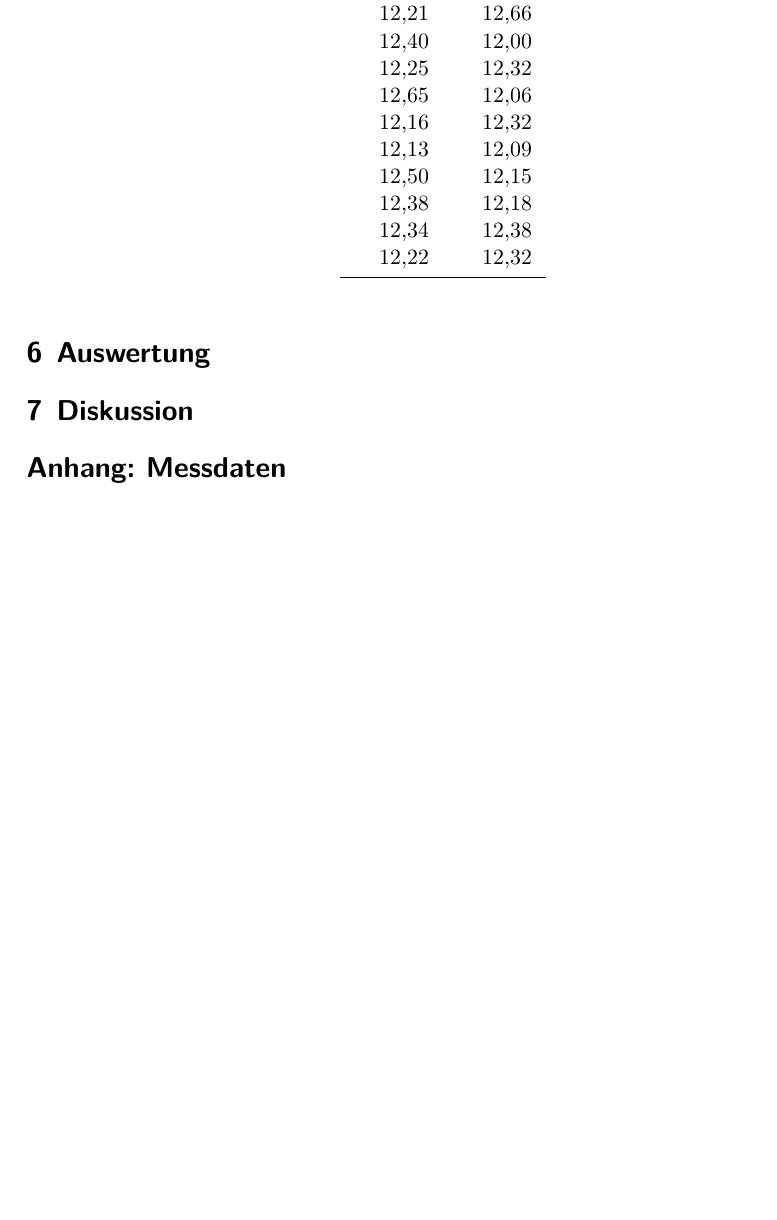
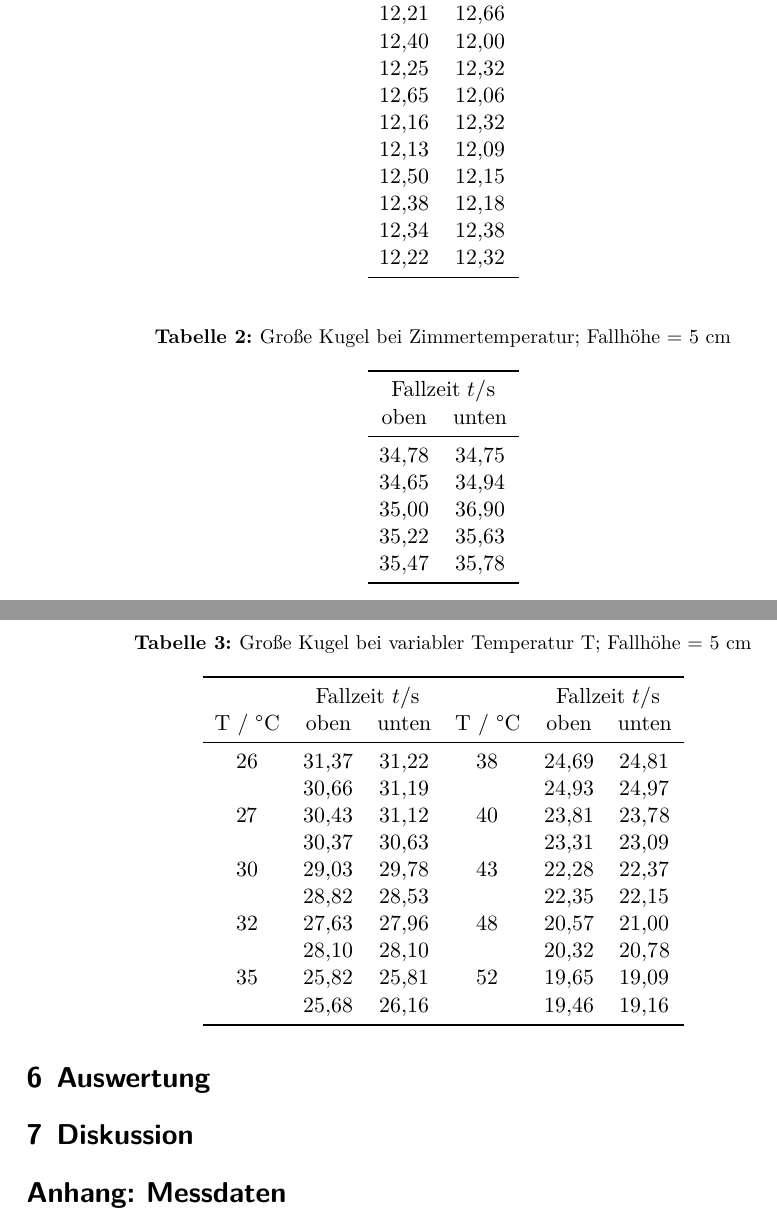
Before and after one commit to Enno-Enno/PraktikumWS2223, a LaTeX document (v207/v207_Clara_Sondermann_Enno_Wellmann.tex): part of page 4 of 4 before the commit and two parts of pages 4 and 5 of 5 after it, the two joined at a grey line, cut so that both start at the same text, the shorter picture padded with empty space. Compiled offline with XeLaTeX.

Commit message:
V207: Tabellen eigentlich fertig
Geschmacksfragen werden nich geklärt...

```diff
--- a/v207/v207_Clara_Sondermann_Enno_Wellmann.tex
+++ b/v207/v207_Clara_Sondermann_Enno_Wellmann.tex
@@ -70,6 +72,62 @@ Masse große Kugel (gegeben): $ m_g = \qty{4.9528}{\g}$
         12.38 &  12.18 \\
         12.34 &  12.38 \\
         12.22 &  12.32 \\
+        \bottomrule
+
+    \end{tabular}
+\end{table}
+
+
+\begin{table}
+    \caption{Große Kugel bei Zimmertemperatur; Fallhöhe = 5 cm}
+    \label{tab:grKu_Zitemp}
+    \centering
+    \sisetup{table-format=2.2}
+    \begin{tabular}{S S}
+        \toprule
+        \multicolumn{2}{c}{Fallzeit $ t / \unit{\s}$}\\
+        {oben} & {unten}\\
+        \midrule
+            34.78 &  34.75 \\
+            34.65 &  34.94 \\
+            35.00 &  36.90 \\
+            35.22 &  35.63 \\
+            35.47 &  35.78 \\
+        \bottomrule
+
+    \end{tabular}
+\end{table}
+
+\begin{table}
+    \caption{Große Kugel bei variabler Temperatur T; Fallhöhe = 5 cm}
+    \label{tab:grKu_steigendeTemp}
+    \centering
+    \sisetup{table-format=2.2}
+    \begin{tabular}{S[table-format=2.0] S S S[table-format=2.0] S S}
+        \toprule
+        & \multicolumn{2}{c}{Fallzeit $ t / \unit{\s}$} & & \multicolumn{2}{c}{Fallzeit $ t / \unit{\s}$} \\
+        {T / \unit{\celsius}} & {oben} & {unten} & {T / \unit{\celsius}} & {oben} & {unten}\\
+        \midrule
+            26 & 31.37 &  31.22 &  38 & 24.69 &  24.81 \\
+               & 30.66 &  31.19 &     & 24.93 &  24.97 \\
+            27 & 30.43 &  31.12 &  40 & 23.81 &  23.78 \\
+               & 30.37 &  30.63 &     & 23.31 &  23.09 \\
+            30 & 29.03 &  29.78 &  43 & 22.28 &  22.37 \\
+               & 28.82 &  28.53 &     & 22.35 &  22.15 \\
+            32 & 27.63 &  27.96 &  48 & 20.57 &  21.00 \\
+               & 28.10 &  28.10 &     & 20.32 &  20.78 \\
+            35 & 25.82 &  25.81 &  52 & 19.65 &  19.09 \\
+               & 25.68 &  26.16 &     & 19.46 &  19.16 \\
+
+
+
+
+
+
+
+
+
+
         \bottomrule
 
     \end{tabular}
```
Also changed, not shown: Arbeitsblätter/V107.pdf (deleted), v207/v207_Clara_Sondermann_Enno_Wellmann.tex (4 more changed lines).
